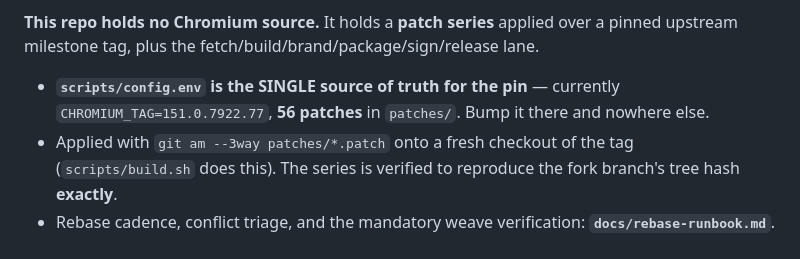
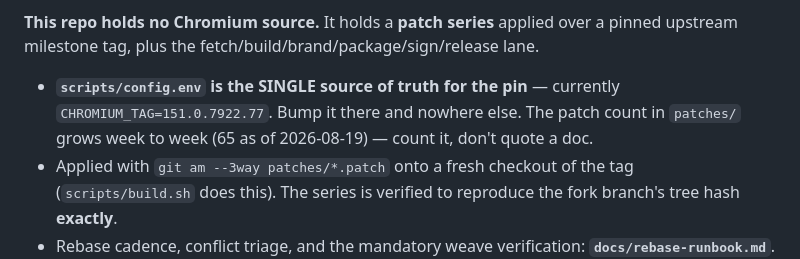
Before and after one commit to DisplayXR/displayxr-browser, a Markdown page: CLAUDE.md, the part around the change. Drawn GitHub-style.

Commit message:
docs(CLAUDE.md): don't hardcode the patch count — the series grows weekly
Written against a stale local clone (56); origin was already at 65
(patches 0057-0065, PRs #89/#93/#96). Point at the count, not a number.

Co-Authored-By: Claude Fable 5 <noreply@anthropic.com>
Claude-Session: https://claude.ai/code/session_019Lf6vUbdL59MqXMwJxB489

```diff
--- a/CLAUDE.md
+++ b/CLAUDE.md
@@ -13,7 +13,8 @@ weave silently no-ops.
 milestone tag, plus the fetch/build/brand/package/sign/release lane.
 
 - **`scripts/config.env` is the SINGLE source of truth for the pin** — currently
-  `CHROMIUM_TAG=151.0.7922.77`, **56 patches** in `patches/`. Bump it there and nowhere else.
+  `CHROMIUM_TAG=151.0.7922.77`. Bump it there and nowhere else. The patch count in `patches/`
+  grows week to week (65 as of 2026-08-19) — count it, don't quote a doc.
 - Applied with `git am --3way patches/*.patch` onto a fresh checkout of the tag (`scripts/build.sh`
   does this). The series is verified to reproduce the fork branch's tree hash **exactly**.
 - Rebase cadence, conflict triage, and the mandatory weave verification: **`docs/rebase-runbook.md`**.
```
